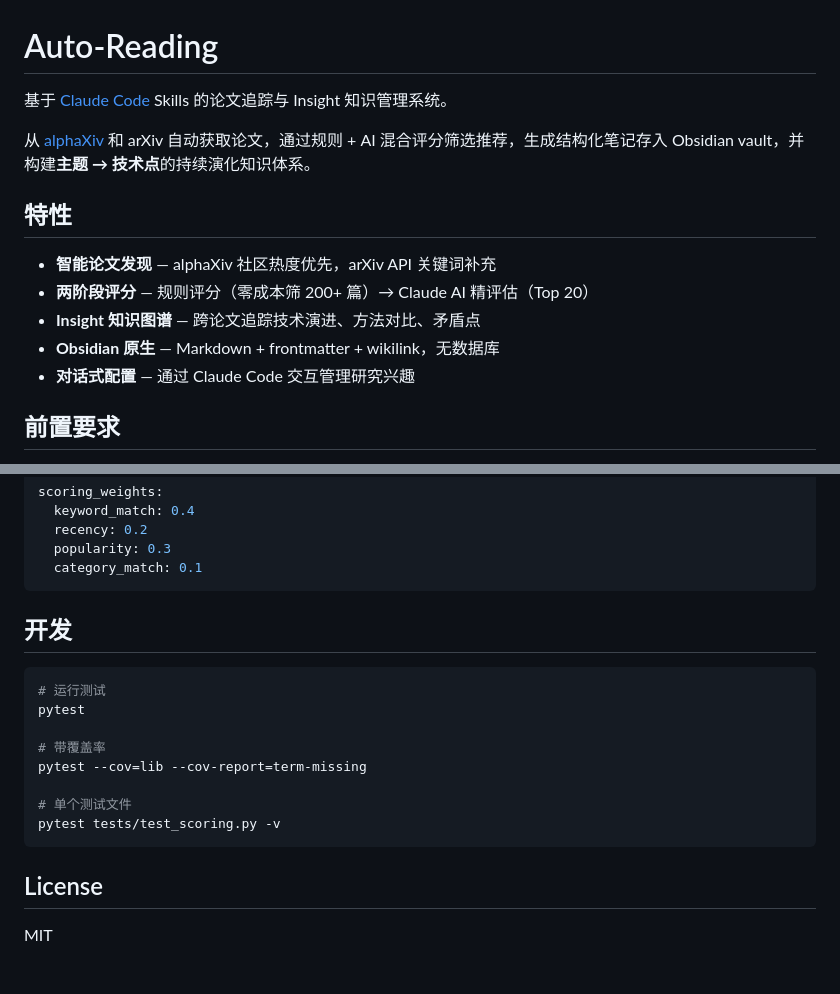
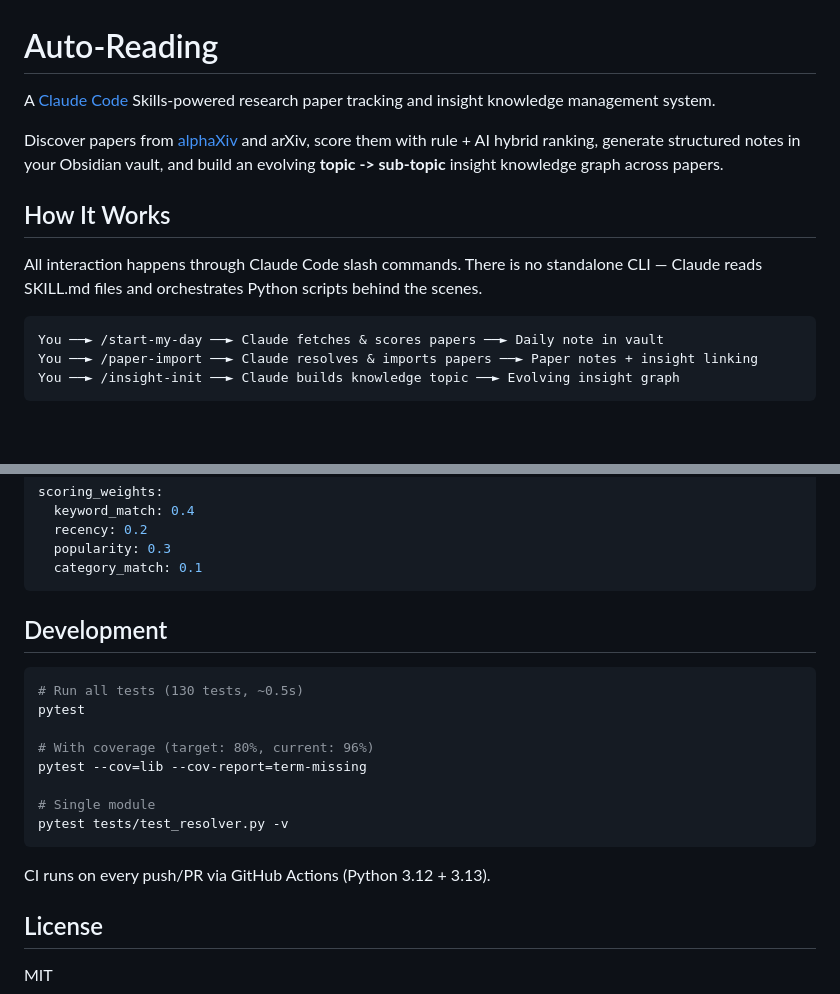
Before and after one commit to w4yne97/auto-reading, a Markdown page: README.md, 2 parts joined by grey strips. Rendered like a GitHub page; blank space fills up the shorter version.

````diff
--- a/README.md
+++ b/README.md
@@ -1,16 +1,16 @@
 # Auto-Reading
 
-基于 [Claude Code](https://claude.ai/code) Skills 的论文追踪与 Insight 知识管理系统。
+A [Claude Code](https://docs.anthropic.com/en/docs/claude-code) Skills-powered research paper tracking and insight knowledge management system.
 
-从 [alphaXiv](https://alphaxiv.org) 和 arXiv 自动获取论文，通过规则 + AI 混合评分筛选推荐，生成结构化笔记存入 Obsidian vault，并构建**主题 → 技术点**的持续演化知识体系。
+Discover papers from [alphaXiv](https://alphaxiv.org) and arXiv, score them with rule + AI hybrid ranking, generate structured notes in your Obsidian vault, and build an evolving **topic -> sub-topic** insight knowledge graph across papers.
 
-## 特性
+## How It Works
 
-- **智能论文发现** — alphaXiv 社区热度优先，arXiv API 关键词补充
-- **两阶段评分** — 规则评分（零成本筛 200+ 篇）→ Claude AI 精评估（Top 20）
-- **Insight 知识图谱** — 跨论文追踪技术演进、方法对比、矛盾点
-- **Obsidian 原生** — Markdown + frontmatter + wikilink，无数据库
-- **对话式配置** — 通过 Claude Code 交互管理研究兴趣
+All interaction happens through Claude Code slash commands. There is no standalone CLI — Claude reads SKILL.md files and orchestrates Python scripts behind the scenes.
 
-## 前置要求
+```
+You ──► /start-my-day ──► Claude fetches & scores papers ──► Daily note in vault
+You ──► /paper-import ──► Claude resolves & imports papers ──► Paper notes + insight linking
+You ──► /insight-init ──► Claude builds knowledge topic ──► Evolving insight graph
+```
 
@@ -158,18 +184,20 @@ scoring_weights:
   category_match: 0.1
 ```
 
-## 开发
+## Development
 
 ```bash
-# 运行测试
+# Run all tests (130 tests, ~0.5s)
 pytest
 
-# 带覆盖率
+# With coverage (target: 80%, current: 96%)
 pytest --cov=lib --cov-report=term-missing
 
-# 单个测试文件
-pytest tests/test_scoring.py -v
+# Single module
+pytest tests/test_resolver.py -v
 ```
+
+CI runs on every push/PR via GitHub Actions (Python 3.12 + 3.13).
 
 ## License
 
````
Also changed, not shown: other parts of README.md (+93 -67 lines).
